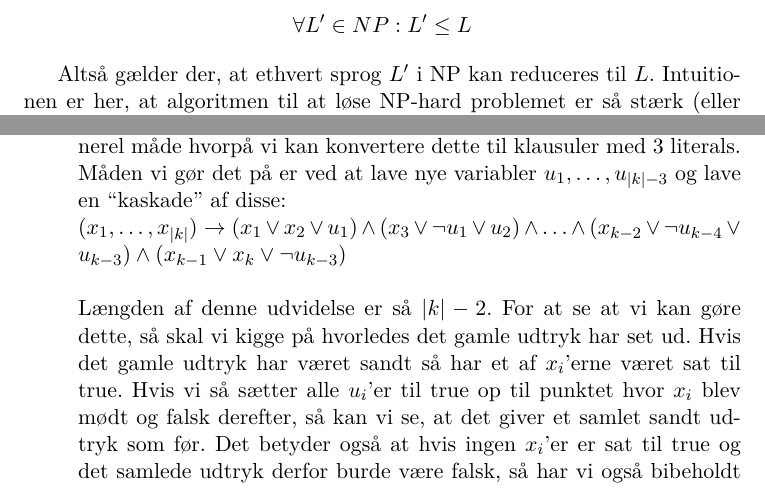
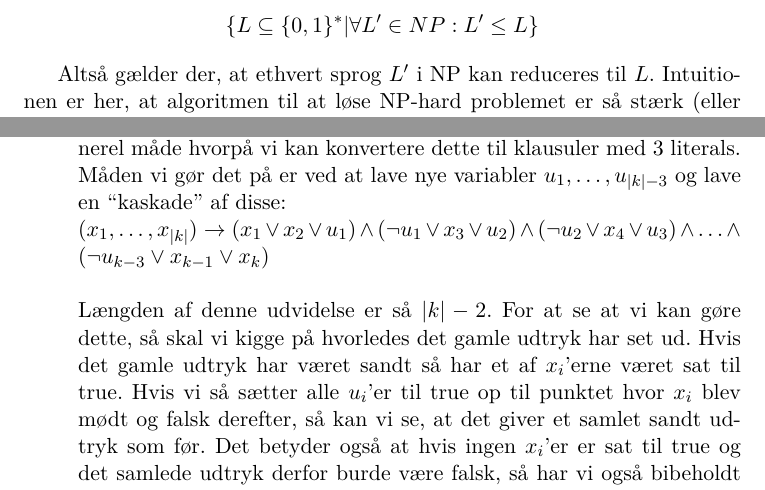
Before and after one commit to pholst/dKS-noter, a LaTeX document (Hovednoter.tex, which reads CooksSAT.tex, PNPNPC.tex): two parts of pages 8 and 23 of 75, joined at a grey line, cut so that both start at the same text. Compiled offline with pdfLaTeX.

Commit message:
Fixed some errors.

```diff
--- a/CooksSAT.tex
+++ b/CooksSAT.tex
@@ -320,17 +320,26 @@ Givet en CNF formel $f$ i SAT vil vi konstrukere en ny CNF formel $f' = r(x)$ i
 For hver klausul $k$ i $f$ med literals $x_1, \hdots, x_{|k|}$ ændres:
 \begin{itemize}
 \item Hvis $|k| = 2$: Dupliker klausulen og tilføj en ny variabel i begge hvor den negeres i anden klausul \\
-      $(x_1 \vee x_2) \rightarrow (x_1 \vee x_2 \vee u) \wedge (x_1 \vee x_2 \vee \neg u)$
+  $(x_1 \vee x_2) \rightarrow (x_1 \vee x_2 \vee u) \wedge (x_1 \vee
+  x_2 \vee \neg u)$
 \item Hvis $|k| = 1$: Gør som ved $|k| = 2$, men gør det to gange \\
-      $(x_1) \rightarrow (x_1 \vee u_1) \wedge (x_1 \vee \neg u_1) \rightarrow (x_1 \vee u_1 \vee u_2) \wedge (x_1 \vee u_1 \vee \neg u_2) \wedge (x_1 \vee \neg u_1 \vee u_2) \wedge (x_1 \vee \neg u_1 \vee \neg u_2)$
+  $(x_1) \rightarrow (x_1 \vee u_1) \wedge (x_1 \vee \neg u_1)
+  \rightarrow (x_1 \vee u_1 \vee u_2) \wedge (x_1 \vee u_1 \vee \neg
+  u_2) \wedge (x_1 \vee \neg u_1 \vee u_2) \wedge (x_1 \vee \neg u_1
+  \vee \neg u_2)$
 \item Hvis $|k| = 3$: Gør vi ingenting
 \item Hvis $|k| > 3$: Da vi har en klausul $(x_1,\hdots,x_{|k|})$ så skal vi have en generel måde hvorpå vi kan konvertere dette til klausuler med 3 literals. Måden vi gør det på er ved at lave nye variabler $u_1,\hdots,u_{|k|-3}$ og lave en ``kaskade'' af disse:\\
-      $(x_1,\hdots,x_{|k|}) \rightarrow (x_1 \vee x_2 \vee u_1) \wedge (x_3 \vee \neg u_1 \vee u_2) \wedge \hdots \wedge (x_{k-2} \vee \neg u_{k-4} \vee u_{k-3}) \wedge (x_{k-1} \vee x_k \vee \neg u_{k-3})$ \\
+  $(x_1,\hdots,x_{|k|}) \rightarrow (x_1 \vee x_2 \vee u_1) \wedge
+  (\neg u_1 \vee x_3 \vee u_2) \wedge
+  (\neg u_2 \vee x_4 \vee u_3 ) \wedge
+  \hdots \wedge (\neg u_{k-3} \vee x_{k-1} \vee x_{k} ) $ \\
   ~\\
   Længden af denne udvidelse er så $|k|-2$.
   For at se at vi kan gøre dette, så skal vi kigge på hvorledes det gamle udtryk har set ud. Hvis det gamle udtryk har været sandt så har et af $x_i$'erne været sat til true. Hvis vi så sætter alle $u_i$'er til true op til punktet hvor $x_i$ blev mødt og falsk derefter, så kan vi se, at det giver et samlet sandt udtryk som før. Det betyder også at hvis ingen $x_i$'er er sat til true og det samlede udtryk derfor burde være falsk, så har vi også bibeholdt dette i oversættelsen, da alle $u_i$'erne derfor må være false.\\
   ~\\
-      \textbf{TODO:} Ovenstående trin for $|k| > 3$ er IKKE rigtig. Jeg har ikke haft tid til at rette det.. Søg på Google og find det rigtige svar. Der findes sider der beskriver beviset.
+  \textbf{TODO:} Ovenstående trin for $|k| > 3$ er IKKE rigtig. Jeg
+  har ikke haft tid til at rette det.. Søg på Google og find det
+  rigtige svar. Der findes sider der beskriver beviset.
 \end{itemize}
 
 En tilfredsstillende assignment for $f'$ vil altså også være tilfredsstillende for $f$ og vice-versa. Vi har således lavet en reduktion vha. et polynomial time computable map $r$, hvor længden af $f'$ maksimalt er $O(|f|^2)$.
--- a/Hovednoter.tex
+++ b/Hovednoter.tex
@@ -36,7 +36,7 @@
 \include{listingJava}
 
 \title{dKS Noter}
-\author{Michael Lind Mortensen, illio}
+\author{Lasse Højgaard}
 \begin{document}
 \maketitle
 \thispagestyle{empty}
--- a/PNPNPC.tex
+++ b/PNPNPC.tex
@@ -135,7 +139,7 @@ Og i visse tilfælde er man også heldig at finde en algoritme i $P$ for et $NP$
 Et sprog defineres som NP-hard såfremt der gælder:
 
 \begin{align*}
- \forall L' \in NP: L' \leq L
+ \lbrace L \subseteq \lbrace 0,1 \rbrace^* | \forall L' \in NP: L' \leq L \rbrace
 \end{align*}
 
 Altså gælder der, at ethvert sprog $L'$ i NP kan reduceres til $L$. Intuitionen er her, at algoritmen til at løse NP-hard problemet er så stærk (eller generel) at den kan bruges til at løse ethvert andet problem i NP. Man siger desuden, at et NP-hard problem således er mindre sandsynlig end noget andet sprog i NP, til at være i P.\\
```
Also changed, not shown: CooksSAT.tex (7 more changed lines), Hovednoter.tex (6 more changed lines), PNPNPC.tex (10 more changed lines). Lines whose indentation alone changed are shown as unchanged.
